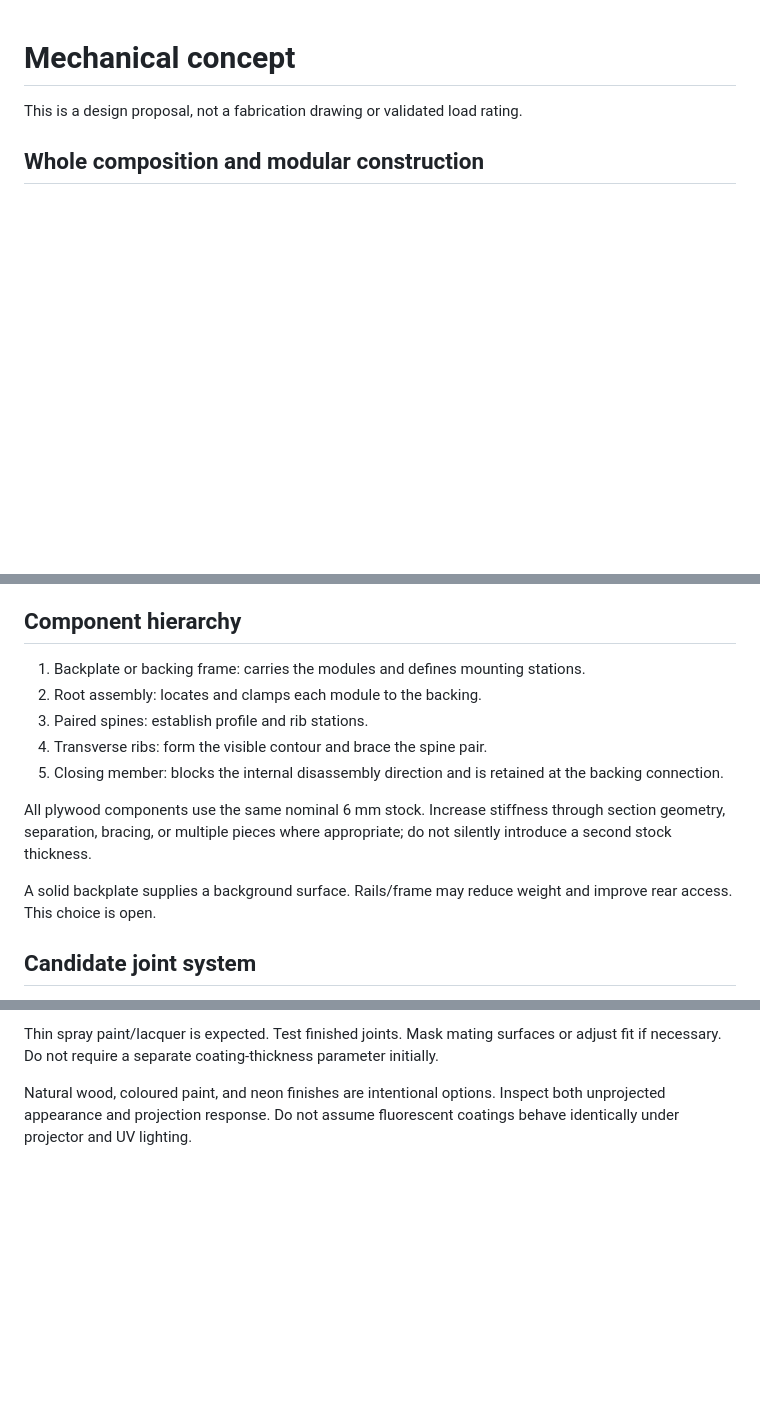
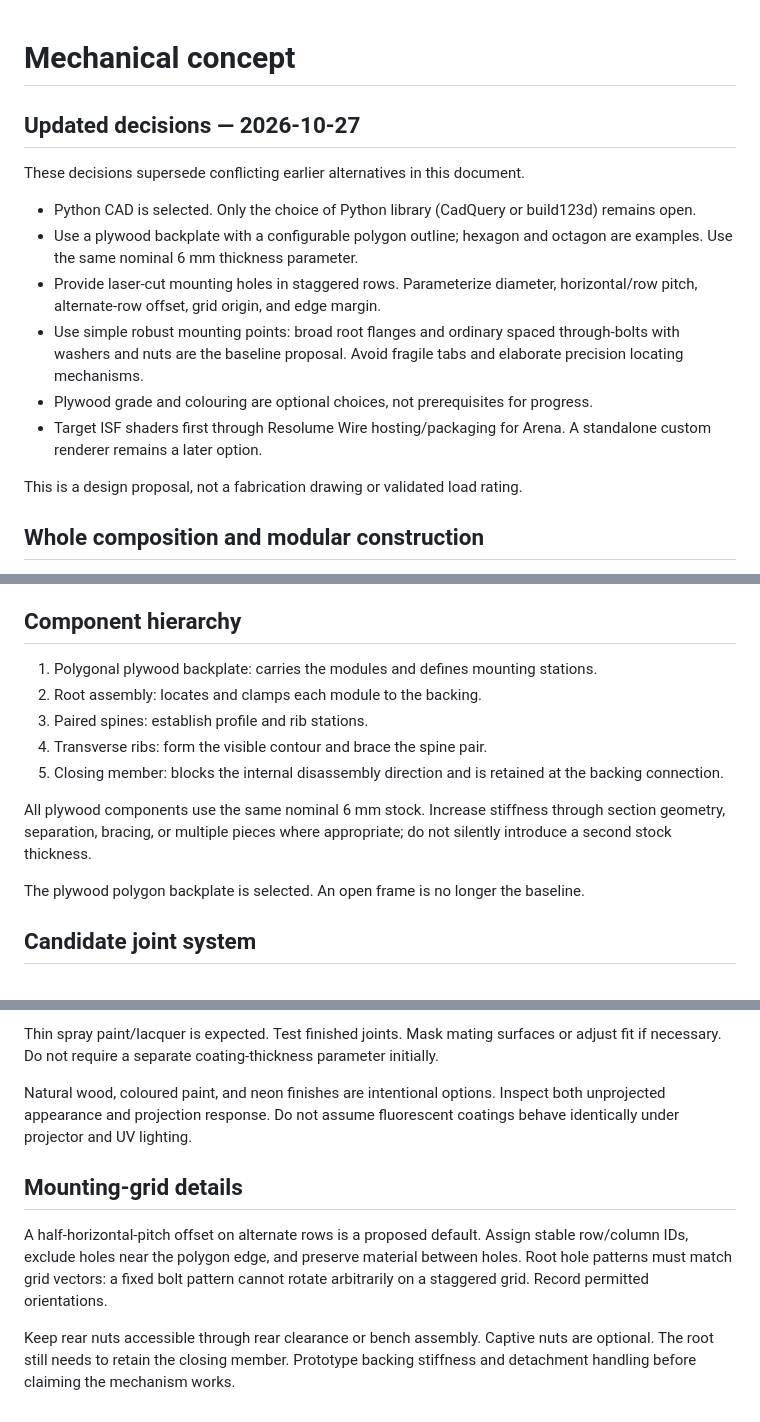
Before and after one commit to kasperikaivola/parametric-deco, a Markdown page: docs/mechanical-design.md, 3 parts joined by grey strips. Rendered like a GitHub page; blank space fills up the shorter version.

Commit message:
docs: select Python CAD, plywood mounting grid and ISF

```diff
--- a/docs/mechanical-design.md
+++ b/docs/mechanical-design.md
@@ -1,4 +1,15 @@
 # Mechanical concept
+
+## Updated decisions — 2026-10-27
+
+These decisions supersede conflicting earlier alternatives in this document.
+
+- Python CAD is selected. Only the choice of Python library (CadQuery or build123d) remains open.
+- Use a plywood backplate with a configurable polygon outline; hexagon and octagon are examples. Use the same nominal 6 mm thickness parameter.
+- Provide laser-cut mounting holes in staggered rows. Parameterize diameter, horizontal/row pitch, alternate-row offset, grid origin, and edge margin.
+- Use simple robust mounting points: broad root flanges and ordinary spaced through-bolts with washers and nuts are the baseline proposal. Avoid fragile tabs and elaborate precision locating mechanisms.
+- Plywood grade and colouring are optional choices, not prerequisites for progress.
+- Target ISF shaders first through Resolume Wire hosting/packaging for Arena. A standalone custom renderer remains a later option.
 
 This is a design proposal, not a fabrication drawing or validated load rating.
 
@@ -10,7 +21,7 @@ Apparent intertwining does not require mechanically trapped assemblies. Check bo
 
 ## Component hierarchy
 
-1. Backplate or backing frame: carries the modules and defines mounting stations.
+1. Polygonal plywood backplate: carries the modules and defines mounting stations.
 2. Root assembly: locates and clamps each module to the backing.
 3. Paired spines: establish profile and rib stations.
 4. Transverse ribs: form the visible contour and brace the spine pair.
@@ -18,7 +29,7 @@ Apparent intertwining does not require mechanically trapped assemblies. Check bo
 
 All plywood components use the same nominal 6 mm stock. Increase stiffness through section geometry, separation, bracing, or multiple pieces where appropriate; do not silently introduce a second stock thickness.
 
-A solid backplate supplies a background surface. Rails/frame may reduce weight and improve rear access. This choice is open.
+The plywood polygon backplate is selected. An open frame is no longer the baseline.
 
 ## Candidate joint system
 
@@ -76,3 +87,9 @@ Laser cutting does not need router dogbones. Account for taper, char, fragile ti
 Thin spray paint/lacquer is expected. Test finished joints. Mask mating surfaces or adjust fit if necessary. Do not require a separate coating-thickness parameter initially.
 
 Natural wood, coloured paint, and neon finishes are intentional options. Inspect both unprojected appearance and projection response. Do not assume fluorescent coatings behave identically under projector and UV lighting.
+
+## Mounting-grid details
+
+A half-horizontal-pitch offset on alternate rows is a proposed default. Assign stable row/column IDs, exclude holes near the polygon edge, and preserve material between holes. Root hole patterns must match grid vectors: a fixed bolt pattern cannot rotate arbitrarily on a staggered grid. Record permitted orientations.
+
+Keep rear nuts accessible through rear clearance or bench assembly. Captive nuts are optional. The root still needs to retain the closing member. Prototype backing stiffness and detachment handling before claiming the mechanism works.
```
Also changed, not shown: other parts of docs/mechanical-design.md (+1 -1 lines).
